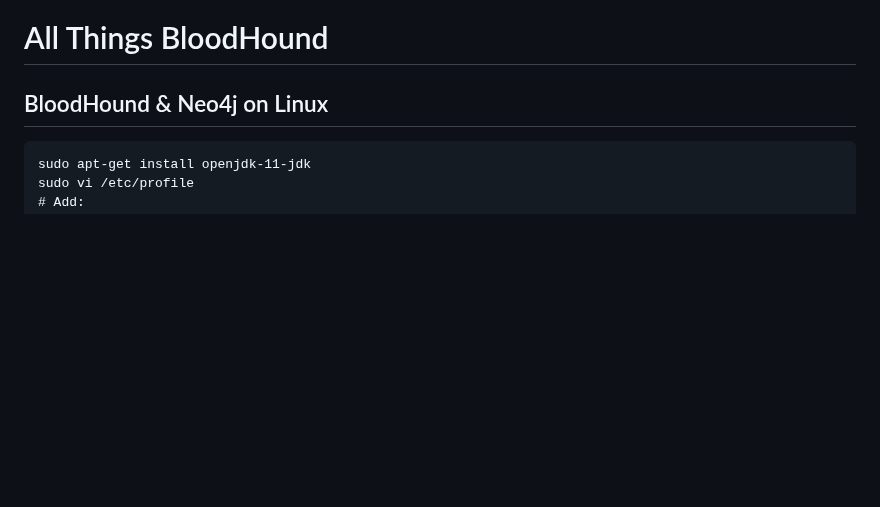
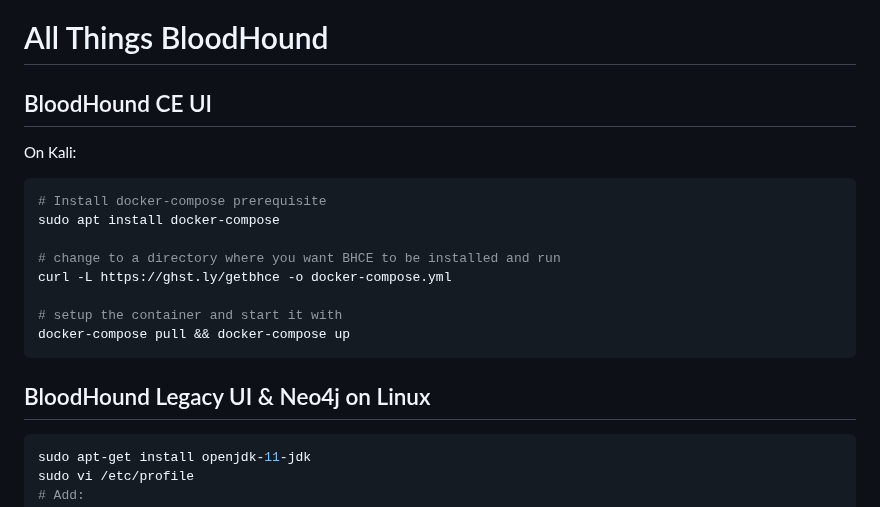
Before and after one commit to ville87/offsec, a Markdown page: BloodHound/README.md, the part around the change. Rendered like a GitHub page; blank space fills up the shorter version.

````diff
--- a/BloodHound/README.md
+++ b/BloodHound/README.md
@@ -1,6 +1,19 @@
 # All Things BloodHound
-## BloodHound & Neo4j on Linux
+## BloodHound CE UI
+On Kali:
+```bash
+# Install docker-compose prerequisite
+sudo apt install docker-compose
+
+# change to a directory where you want BHCE to be installed and run
+curl -L https://ghst.ly/getbhce -o docker-compose.yml
+
+# setup the container and start it with
+docker-compose pull && docker-compose up
 ```
+
+## BloodHound Legacy UI & Neo4j on Linux
+```bash
 sudo apt-get install openjdk-11-jdk
 sudo vi /etc/profile
 # Add:
````
